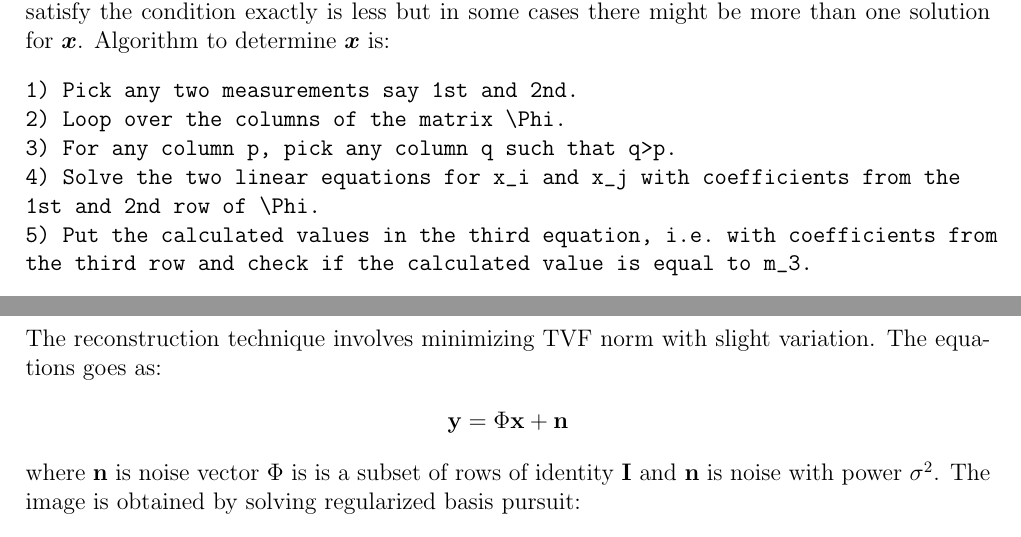
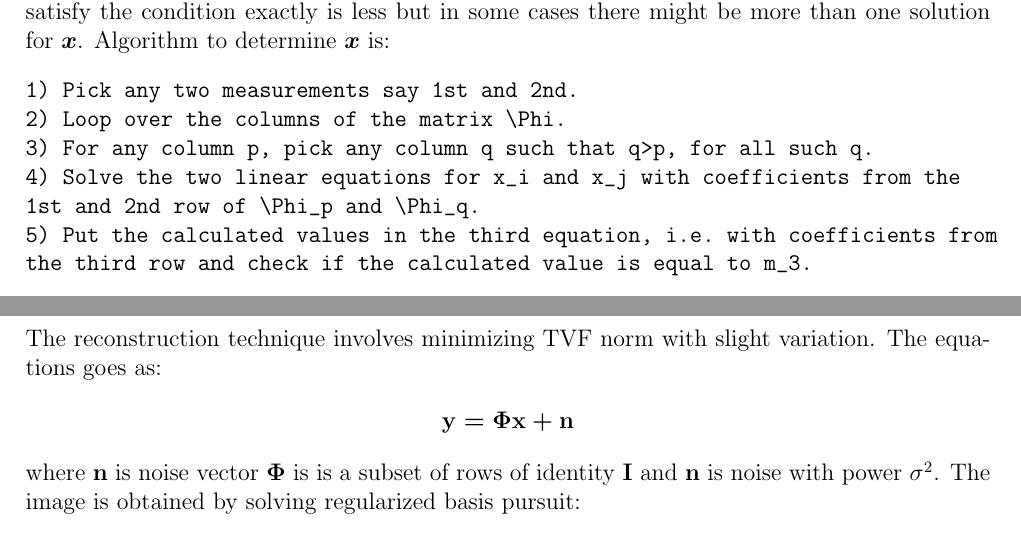
Before and after one commit to ipsitmantri/CS-754-Advanced-Image-Processing, a LaTeX problem sheet (assignment1/assignment1.tex): two parts of pages 11 and 15 of 15, joined at a grey line, cut so that both start at the same text. Compiled offline with pdfLaTeX.

Commit message:
Update assignment1.tex

```diff
--- a/assignment1/assignment1.tex
+++ b/assignment1/assignment1.tex
@@ -302,9 +302,9 @@ In other words, we need to check which two columns of $\boldsymbol{\Phi}$ are co
 \begin{verbatim}
 1) Pick any two measurements say 1st and 2nd.
 2) Loop over the columns of the matrix \Phi.
-3) For any column p, pick any column q such that q>p.
+3) For any column p, pick any column q such that q>p, for all such q.
 4) Solve the two linear equations for x_i and x_j with coefficients from the
-1st and 2nd row of \Phi.
+1st and 2nd row of \Phi_p and \Phi_q.
 5) Put the calculated values in the third equation, i.e. with coefficients from
 the third row and check if the calculated value is equal to m_3.
 \end{verbatim}
@@ -385,9 +385,9 @@ The degrees of freedom of typical electron microscope images are many fewer than
 \subsection*{6.c}
 The reconstruction technique involves minimizing TVF norm with slight variation. The equations goes as:
 \begin{align*}
-    \textbf{y} = \Phi\textbf{x}+\textbf{n}
+    \boldsymbol{\textbf{y} = \Phi\textbf{x}+\textbf{n}}
 \end{align*}
-where \textbf{n} is noise vector $\Phi$ is is a subset of rows of identity \textbf{I} and \textbf{n} is noise with power $\sigma^2$.
+where \textbf{n} is noise vector $\bold\Phi$ is is a subset of rows of identity \textbf{I} and \textbf{n} is noise with power $\sigma^2$.
 The image is obtained by solving regularized basis pursuit:
 \begin{align*}
     \min_{x} \boldsymbol{||\Psi^Tx||_1 + ||\nabla x||_1}\\
```
